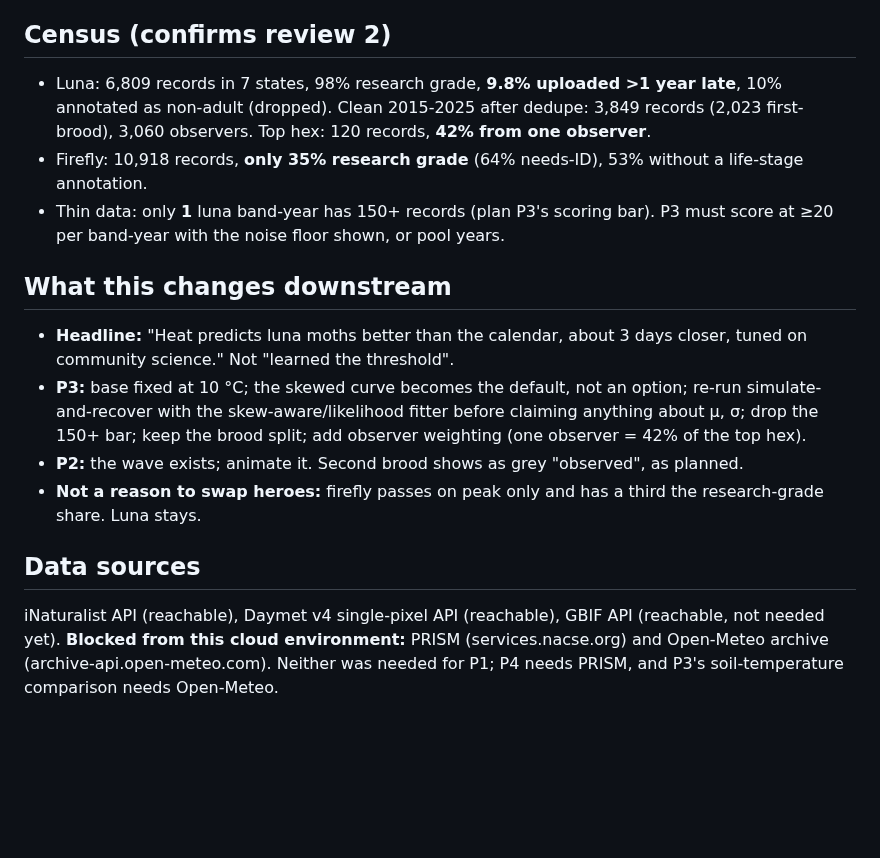
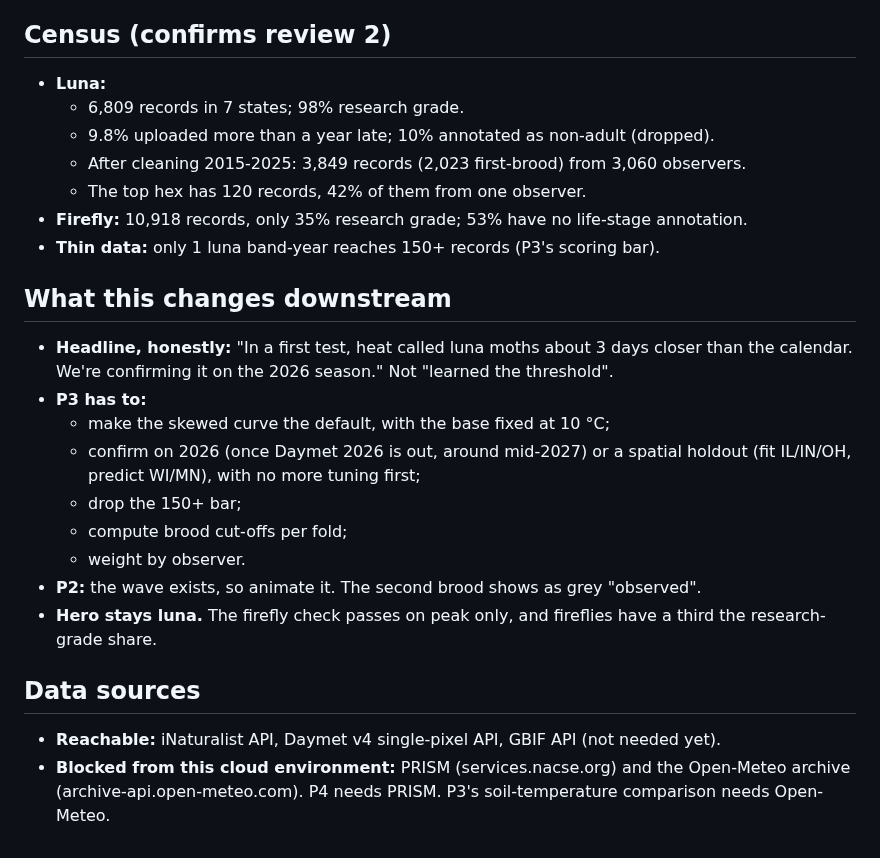
Before and after one commit to neevliberman/hatch, a Markdown page: notebooks/RESULT.md, the part around one of its changes. GitHub-like rendering; blank space fills up the shorter version.

```diff
--- a/notebooks/RESULT.md
+++ b/notebooks/RESULT.md
@@ -29,16 +41,24 @@ So the skewed-curve heat model is about one day off the best possible score on t
 
 ## Census (confirms review 2)
-- Luna: 6,809 records in 7 states, 98% research grade, **9.8% uploaded >1 year late**, 10% annotated as non-adult (dropped).
-  Clean 2015-2025 after dedupe: 3,849 records (2,023 first-brood), 3,060 observers. Top hex: 120 records, **42% from one observer**.
-- Firefly: 10,918 records, **only 35% research grade** (64% needs-ID), 53% without a life-stage annotation.
-- Thin data: only **1** luna band-year has 150+ records (plan P3's scoring bar). P3 must score at ≥20 per band-year with the noise floor shown, or pool years.
+- **Luna:**
+  - 6,809 records in 7 states; 98% research grade.
+  - 9.8% uploaded more than a year late; 10% annotated as non-adult (dropped).
+  - After cleaning 2015-2025: 3,849 records (2,023 first-brood) from 3,060 observers.
+  - The top hex has 120 records, 42% of them from one observer.
+- **Firefly:** 10,918 records, only 35% research grade; 53% have no life-stage annotation.
+- **Thin data:** only 1 luna band-year reaches 150+ records (P3's scoring bar).
 
 ## What this changes downstream
-- **Headline:** "Heat predicts luna moths better than the calendar, about 3 days closer, tuned on community science." Not "learned the threshold".
-- **P3:** base fixed at 10 °C; the skewed curve becomes the default, not an option; re-run simulate-and-recover with the skew-aware/likelihood fitter before claiming anything about μ, σ; drop the 150+ bar; keep the brood split; add observer weighting (one observer = 42% of the top hex).
-- **P2:** the wave exists; animate it. Second brood shows as grey "observed", as planned.
-- **Not a reason to swap heroes:** firefly passes on peak only and has a third the research-grade share. Luna stays.
+- **Headline, honestly:** "In a first test, heat called luna moths about 3 days closer than the calendar. We're confirming it on the 2026 season." Not "learned the threshold".
+- **P3 has to:**
+  - make the skewed curve the default, with the base fixed at 10 °C;
+  - confirm on 2026 (once Daymet 2026 is out, around mid-2027) or a spatial holdout (fit IL/IN/OH, predict WI/MN), with no more tuning first;
+  - drop the 150+ bar;
+  - compute brood cut-offs per fold;
+  - weight by observer.
+- **P2:** the wave exists, so animate it. The second brood shows as grey "observed".
+- **Hero stays luna.** The firefly check passes on peak only, and fireflies have a third the research-grade share.
 
 ## Data sources
-iNaturalist API (reachable), Daymet v4 single-pixel API (reachable), GBIF API (reachable, not needed yet).
-**Blocked from this cloud environment:** PRISM (services.nacse.org) and Open-Meteo archive (archive-api.open-meteo.com). Neither was needed for P1; P4 needs PRISM, and P3's soil-temperature comparison needs Open-Meteo.
+- **Reachable:** iNaturalist API, Daymet v4 single-pixel API, GBIF API (not needed yet).
+- **Blocked from this cloud environment:** PRISM (services.nacse.org) and the Open-Meteo archive (archive-api.open-meteo.com). P4 needs PRISM. P3's soil-temperature comparison needs Open-Meteo.
```
Also changed, not shown: other parts of notebooks/RESULT.md (+31 -19 lines), notebooks/FROZEN_CHOICES.md (+5 -0 lines), notebooks/README.md (+2 -2 lines), notebooks/figures/calendar_vs_heat.png, notebooks/figures/sim_recover.png, 9 other files.
